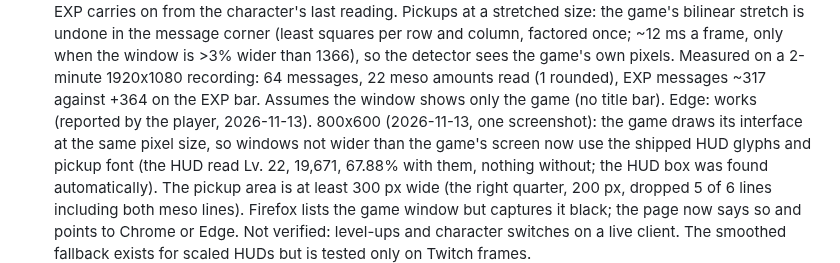
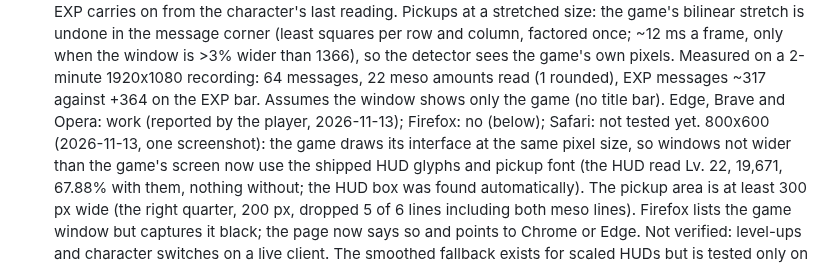
Before and after one commit to CabbageCanFly/msxp, a Markdown page: docs/local-tracker.md, the part around the change. Rendered like a GitHub page.

Commit message:
docs: Brave and Opera work

```diff
--- a/docs/local-tracker.md
+++ b/docs/local-tracker.md
@@ -351,7 +351,7 @@ meso total:
   factored once; ~12 ms a frame, only when the window is >3% wider than 1366), so the detector sees the
   game's own pixels. Measured on a 2-minute 1920x1080 recording: 64 messages, 22 meso amounts read (1
   rounded), EXP messages ~317 against +364 on the EXP bar. Assumes the window shows only the game (no
-  title bar). Edge: works (reported by the player, 2026-11-13). 800x600 (2026-11-13, one screenshot): the game draws its interface at
+  title bar). Edge, Brave and Opera: work (reported by the player, 2026-11-13); Firefox: no (below); Safari: not tested yet. 800x600 (2026-11-13, one screenshot): the game draws its interface at
   the same pixel size, so windows not wider than the game's screen now use the shipped HUD glyphs and pickup
   font (the HUD read Lv. 22, 19,671, 67.88% with them, nothing without; the HUD box was found automatically).
   The pickup area is at least 300 px wide (the right quarter, 200 px, dropped 5 of 6 lines including both meso
```
